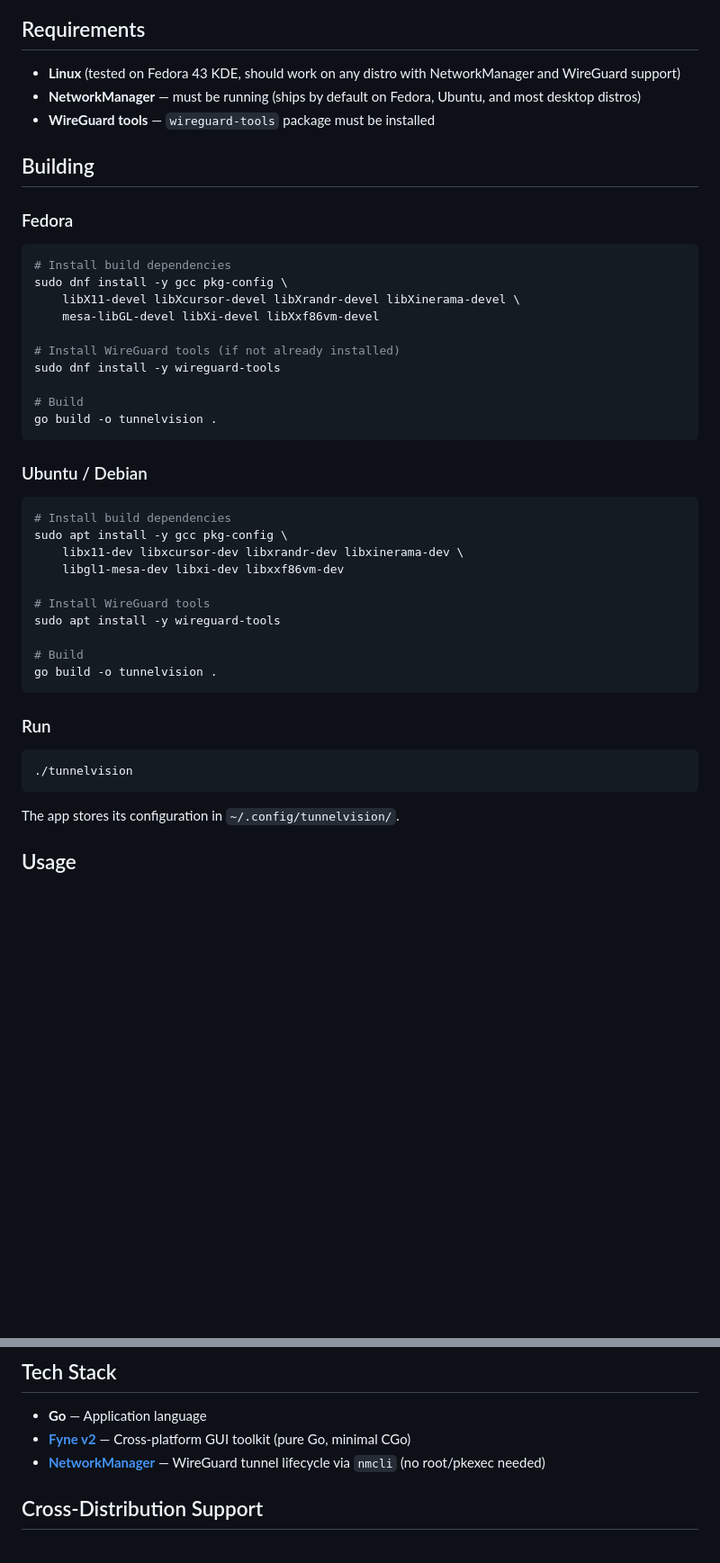
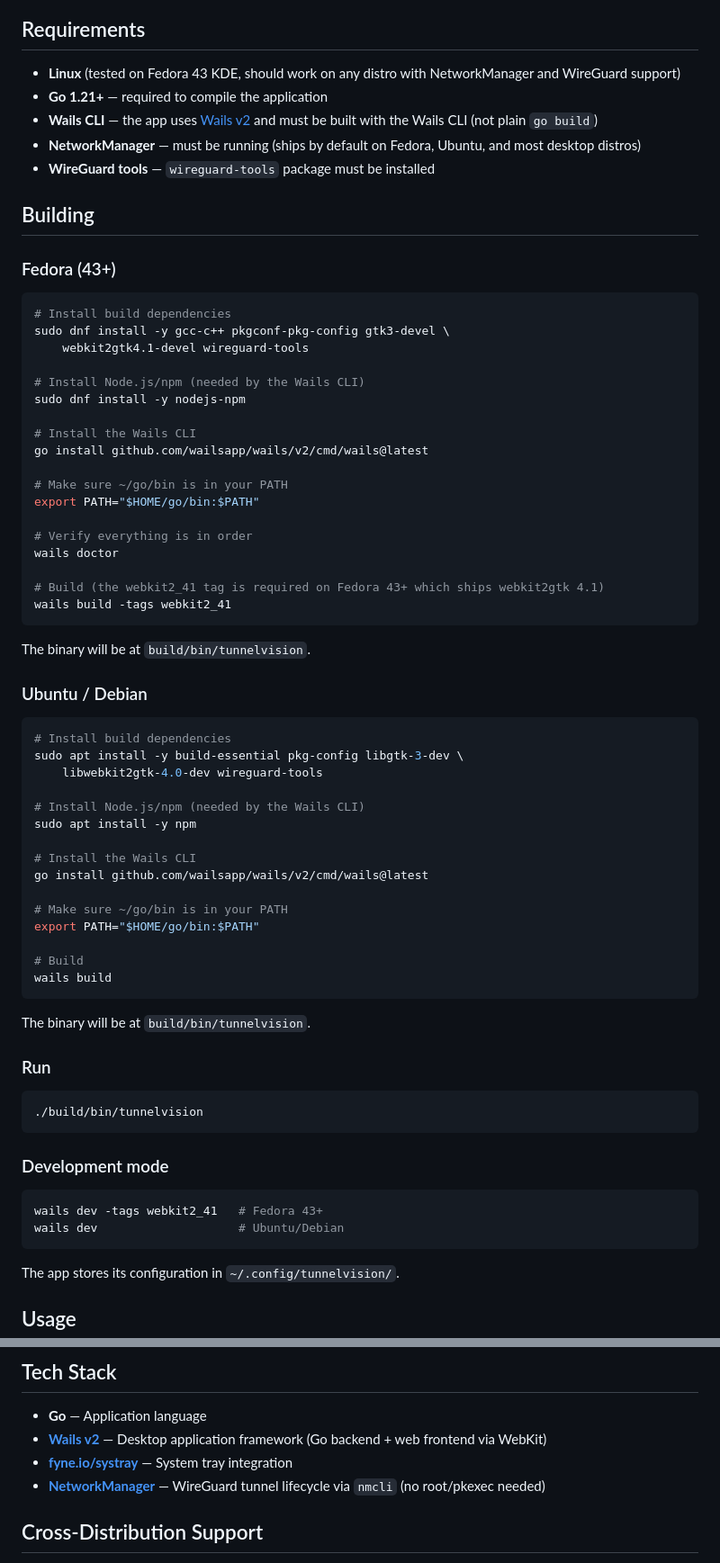
Before and after one commit to ap-andersson/tunnelvision, a Markdown page: README.md, 2 parts joined by grey strips. Shown at 90% size. GitHub-like rendering; blank space fills up the shorter version.

````diff
--- a/README.md
+++ b/README.md
@@ -22,45 +22,71 @@ This project was created with the assistance of **GitHub Copilot** (Claude Opus
 ## Requirements
 
 - **Linux** (tested on Fedora 43 KDE, should work on any distro with NetworkManager and WireGuard support)
+- **Go 1.21+** — required to compile the application
+- **Wails CLI** — the app uses [Wails v2](https://wails.io/) and must be built with the Wails CLI (not plain `go build`)
 - **NetworkManager** — must be running (ships by default on Fedora, Ubuntu, and most desktop distros)
 - **WireGuard tools** — `wireguard-tools` package must be installed
 
 ## Building
 
-### Fedora
+### Fedora (43+)
 
 ```bash
 # Install build dependencies
-sudo dnf install -y gcc pkg-config \
-    libX11-devel libXcursor-devel libXrandr-devel libXinerama-devel \
-    mesa-libGL-devel libXi-devel libXxf86vm-devel
+sudo dnf install -y gcc-c++ pkgconf-pkg-config gtk3-devel \
+    webkit2gtk4.1-devel wireguard-tools
 
-# Install WireGuard tools (if not already installed)
-sudo dnf install -y wireguard-tools
+# Install Node.js/npm (needed by the Wails CLI)
+sudo dnf install -y nodejs-npm
 
-# Build
-go build -o tunnelvision .
+# Install the Wails CLI
+go install github.com/wailsapp/wails/v2/cmd/wails@latest
+
+# Make sure ~/go/bin is in your PATH
+export PATH="$HOME/go/bin:$PATH"
+
+# Verify everything is in order
+wails doctor
+
+# Build (the webkit2_41 tag is required on Fedora 43+ which ships webkit2gtk 4.1)
+wails build -tags webkit2_41
 ```
+
+The binary will be at `build/bin/tunnelvision`.
 
 ### Ubuntu / Debian
 
 ```bash
 # Install build dependencies
-sudo apt install -y gcc pkg-config \
-    libx11-dev libxcursor-dev libxrandr-dev libxinerama-dev \
-    libgl1-mesa-dev libxi-dev libxxf86vm-dev
+sudo apt install -y build-essential pkg-config libgtk-3-dev \
+    libwebkit2gtk-4.0-dev wireguard-tools
 
-# Install WireGuard tools
-sudo apt install -y wireguard-tools
+# Install Node.js/npm (needed by the Wails CLI)
+sudo apt install -y npm
+
+# Install the Wails CLI
+go install github.com/wailsapp/wails/v2/cmd/wails@latest
+
+# Make sure ~/go/bin is in your PATH
+export PATH="$HOME/go/bin:$PATH"
 
 # Build
-go build -o tunnelvision .
+wails build
 ```
+
+The binary will be at `build/bin/tunnelvision`.
 
 ### Run
 
 ```bash
-./tunnelvision
+./build/bin/tunnelvision
+```
+
+### Development mode
+
+```bash
+wails dev -tags webkit2_41   # Fedora 43+
+wails dev                    # Ubuntu/Debian
 ```
 
 The app stores its configuration in `~/.config/tunnelvision/`.
@@ -103,7 +129,8 @@ tunnelvision/
 ## Tech Stack
 
 - **Go** — Application language
-- **[Fyne v2](https://fyne.io/)** — Cross-platform GUI toolkit (pure Go, minimal CGo)
+- **[Wails v2](https://wails.io/)** — Desktop application framework (Go backend + web frontend via WebKit)
+- **[fyne.io/systray](https://github.com/niceguyit/systray)** — System tray integration
 - **[NetworkManager](https://networkmanager.dev/)** — WireGuard tunnel lifecycle via `nmcli` (no root/pkexec needed)
 
 ## Cross-Distribution Support
````
Also changed, not shown: other parts of README.md (+1 -1 lines).
